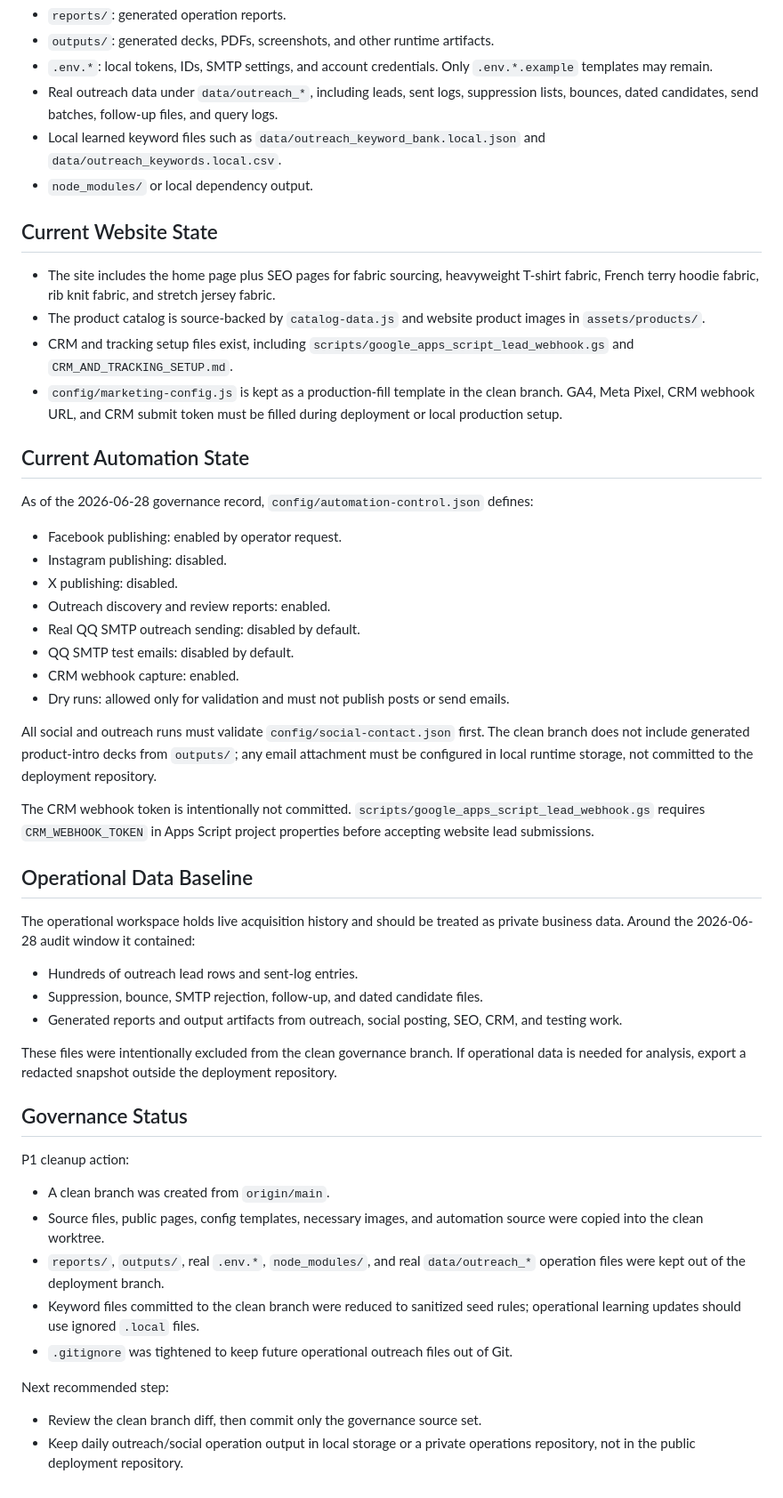
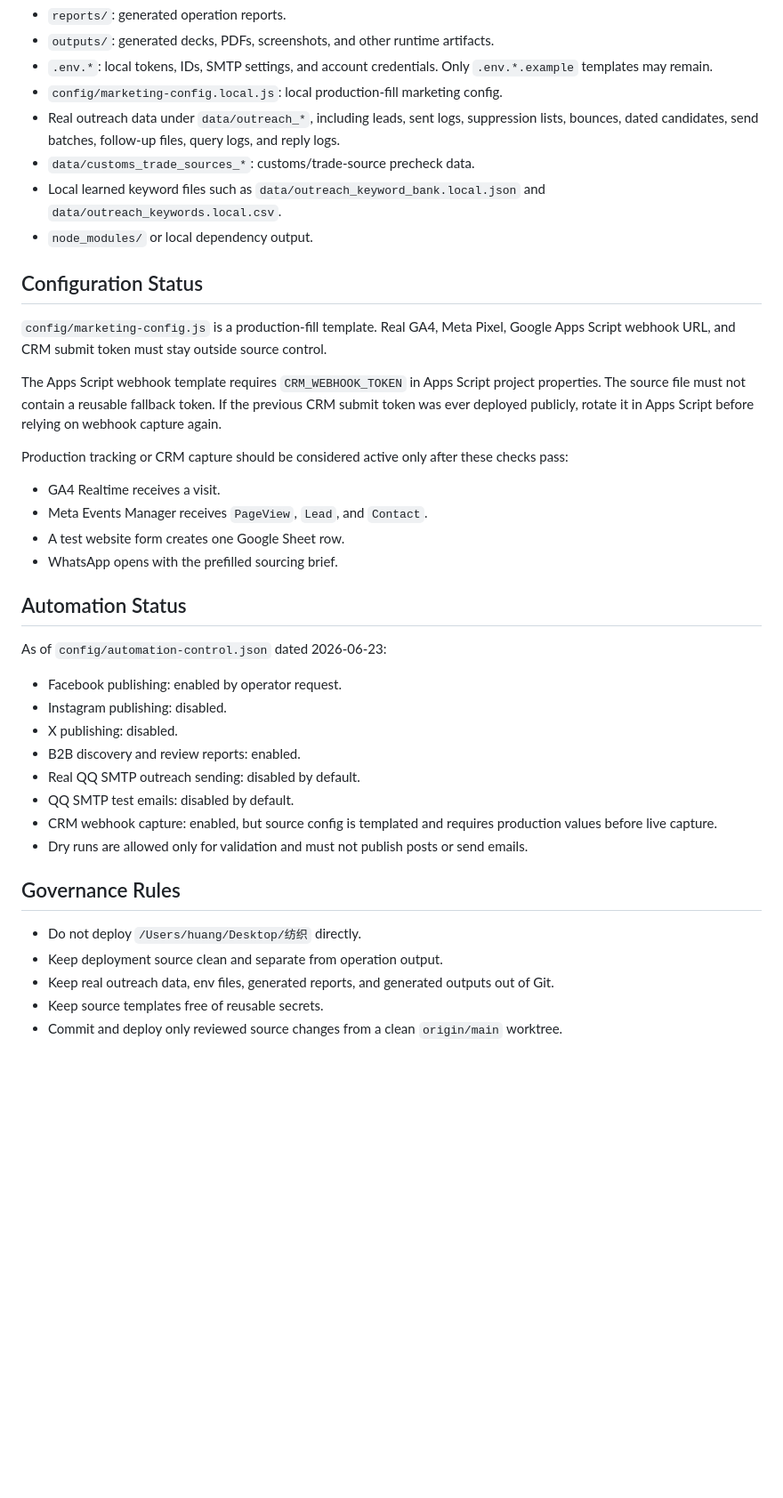
Before and after one commit to h1987121788/bingo-textile-site, a Markdown page: PROJECT_STATUS.md, the part around one of its changes. Shown at 89% size. GitHub-like rendering; blank space fills up the shorter version.

Commit message:
Update project status for operations workspace governance

```diff
--- a/PROJECT_STATUS.md
+++ b/PROJECT_STATUS.md
@@ -26,55 +25,42 @@ Do not keep in the deployment repository:
 - `reports/`: generated operation reports.
 - `outputs/`: generated decks, PDFs, screenshots, and other runtime artifacts.
 - `.env.*`: local tokens, IDs, SMTP settings, and account credentials. Only `.env.*.example` templates may remain.
-- Real outreach data under `data/outreach_*`, including leads, sent logs, suppression lists, bounces, dated candidates, send batches, follow-up files, and query logs.
+- `config/marketing-config.local.js`: local production-fill marketing config.
+- Real outreach data under `data/outreach_*`, including leads, sent logs, suppression lists, bounces, dated candidates, send batches, follow-up files, query logs, and reply logs.
+- `data/customs_trade_sources_*`: customs/trade-source precheck data.
 - Local learned keyword files such as `data/outreach_keyword_bank.local.json` and `data/outreach_keywords.local.csv`.
 - `node_modules/` or local dependency output.
 
-## Current Website State
+## Configuration Status
 
-- The site includes the home page plus SEO pages for fabric sourcing, heavyweight T-shirt fabric, French terry hoodie fabric, rib knit fabric, and stretch jersey fabric.
-- The product catalog is source-backed by `catalog-data.js` and website product images in `assets/products/`.
-- CRM and tracking setup files exist, including `scripts/google_apps_script_lead_webhook.gs` and `CRM_AND_TRACKING_SETUP.md`.
-- `config/marketing-config.js` is kept as a production-fill template in the clean branch. GA4, Meta Pixel, CRM webhook URL, and CRM submit token must be filled during deployment or local production setup.
+`config/marketing-config.js` is a production-fill template. Real GA4, Meta Pixel, Google Apps Script webhook URL, and CRM submit token must stay outside source control.
 
-## Current Automation State
+The Apps Script webhook template requires `CRM_WEBHOOK_TOKEN` in Apps Script project properties. The source file must not contain a reusable fallback token. If the previous CRM submit token was ever deployed publicly, rotate it in Apps Script before relying on webhook capture again.
 
-As of the 2026-06-28 governance record, `config/automation-control.json` defines:
+Production tracking or CRM capture should be considered active only after these checks pass:
+
+- GA4 Realtime receives a visit.
+- Meta Events Manager receives `PageView`, `Lead`, and `Contact`.
+- A test website form creates one Google Sheet row.
+- WhatsApp opens with the prefilled sourcing brief.
+
+## Automation Status
+
+As of `config/automation-control.json` dated 2026-06-23:
 
 - Facebook publishing: enabled by operator request.
 - Instagram publishing: disabled.
 - X publishing: disabled.
-- Outreach discovery and review reports: enabled.
+- B2B discovery and review reports: enabled.
 - Real QQ SMTP outreach sending: disabled by default.
 - QQ SMTP test emails: disabled by default.
-- CRM webhook capture: enabled.
-- Dry runs: allowed only for validation and must not publish posts or send emails.
+- CRM webhook capture: enabled, but source config is templated and requires production values before live capture.
+- Dry runs are allowed only for validation and must not publish posts or send emails.
 
-All social and outreach runs must validate `config/social-contact.json` first. The clean branch does not include generated product-intro decks from `outputs/`; any email attachment must be configured in local runtime storage, not committed to the deployment repository.
+## Governance Rules
 
-The CRM webhook token is intentionally not committed. `scripts/google_apps_script_lead_webhook.gs` requires `CRM_WEBHOOK_TOKEN` in Apps Script project properties before accepting website lead submissions.
-
-## Operational Data Baseline
-
-The operational workspace holds live acquisition history and should be treated as private business data. Around the 2026-06-28 audit window it contained:
-
-- Hundreds of outreach lead rows and sent-log entries.
-- Suppression, bounce, SMTP rejection, follow-up, and dated candidate files.
-- Generated reports and output artifacts from outreach, social posting, SEO, CRM, and testing work.
-
-These files were intentionally excluded from the clean governance branch. If operational data is needed for analysis, export a redacted snapshot outside the deployment repository.
-
-## Governance Status
-
-P1 cleanup action:
-
-- A clean branch was created from `origin/main`.
-- Source files, public pages, config templates, necessary images, and automation source were copied into the clean worktree.
-- `reports/`, `outputs/`, real `.env.*`, `node_modules/`, and real `data/outreach_*` operation files were kept out of the deployment branch.
-- Keyword files committed to the clean branch were reduced to sanitized seed rules; operational learning updates should use ignored `.local` files.
-- `.gitignore` was tightened to keep future operational outreach files out of Git.
-
-Next recommended step:
-
-- Review the clean branch diff, then commit only the governance source set.
-- Keep daily outreach/social operation output in local storage or a private operations repository, not in the public deployment repository.
+- Do not deploy `/Users/huang/Desktop/纺织` directly.
+- Keep deployment source clean and separate from operation output.
+- Keep real outreach data, env files, generated reports, and generated outputs out of Git.
+- Keep source templates free of reusable secrets.
+- Commit and deploy only reviewed source changes from a clean `origin/main` worktree.
```
Also changed, not shown: other parts of PROJECT_STATUS.md (+6 -7 lines).
